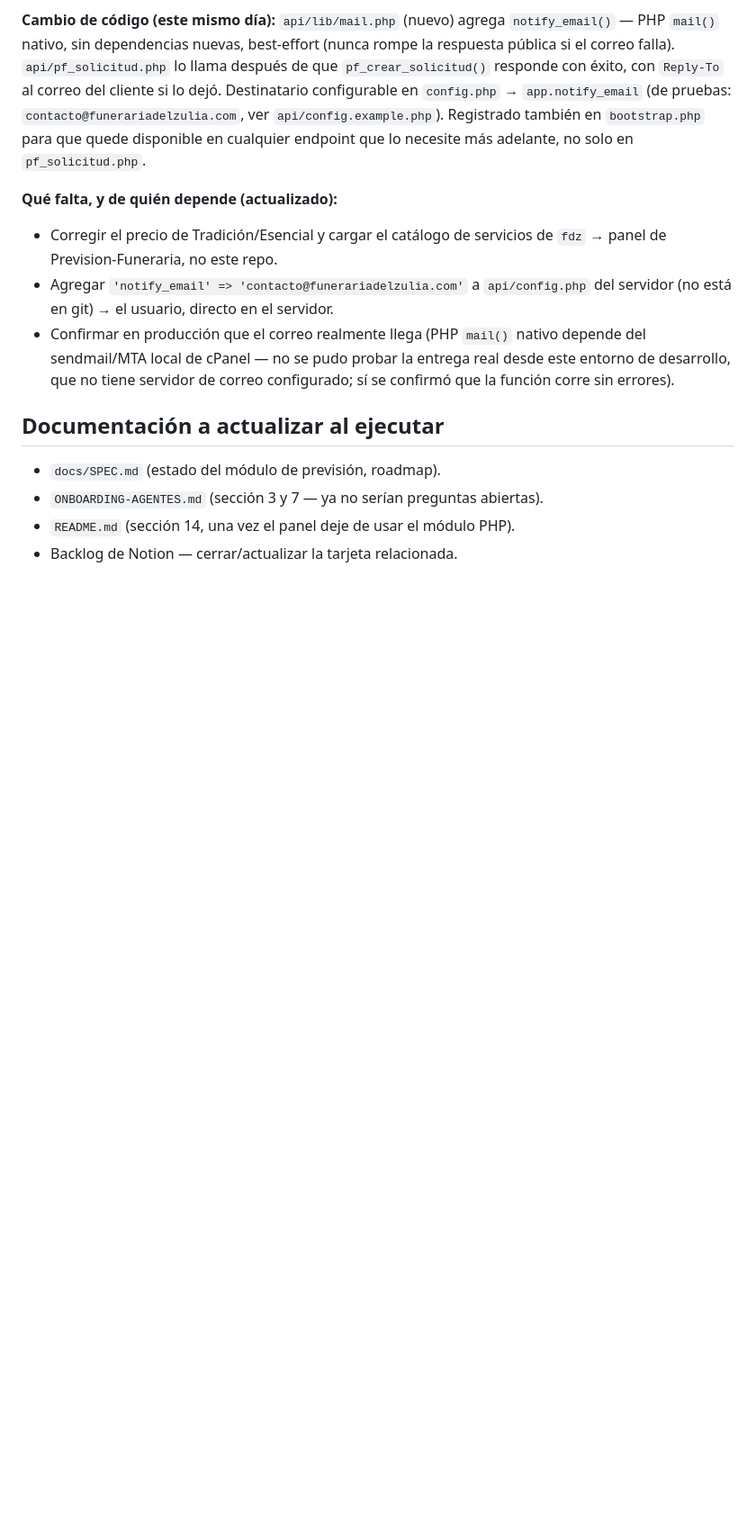
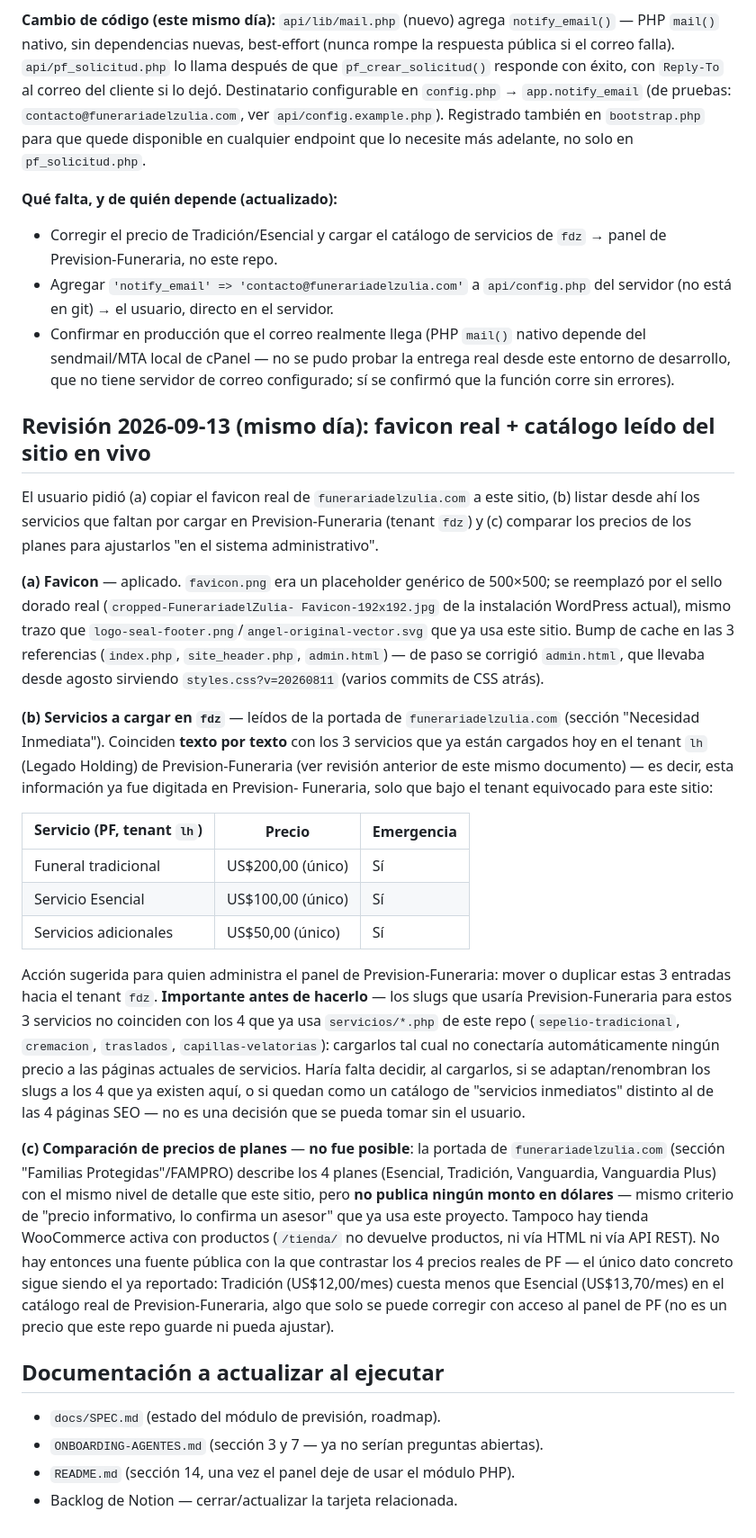
Before and after one commit to estebanjvasquez/Propuesta-Funerzul, a Markdown page: docs/specs/2026-08-28-migracion-a-prevision-funeraria.md, the part around the change. Shown at 90% size. Drawn GitHub-style; blank space fills up the shorter version.

Commit message:
docs(prevision): servicios reales de funerariadelzulia.com + por qué no se pudo comparar precios de planes
Revisión 2026-09-13 del plan de migración: los 3 servicios de la portada
actual (Funeral tradicional, Servicio Esencial, Servicios adicionales)
coinciden texto por texto con lo ya cargado en el tenant lh (Legado
Holding) de Prevision-Funeraria -- falta cargarlos también en fdz, con
la salvedad de que sus slugs no coinciden con los 4 que ya usa
servicios/*.php aquí. Los precios de los 4 planes no se pudieron
contrastar contra la web en vivo: no publica montos (mismo criterio de
"precio informativo" que ya sigue este proyecto) y /tienda/ no tiene
productos activos.

Co-Authored-By: Claude Sonnet 5 <noreply@anthropic.com>

```diff
--- a/docs/specs/2026-08-28-migracion-a-prevision-funeraria.md
+++ b/docs/specs/2026-08-28-migracion-a-prevision-funeraria.md
@@ -418,6 +418,58 @@ que lo necesite más adelante, no solo en `pf_solicitud.php`.
   real desde este entorno de desarrollo, que no tiene servidor de correo
   configurado; sí se confirmó que la función corre sin errores).
 
+## Revisión 2026-09-13 (mismo día): favicon real + catálogo leído del sitio en vivo
+
+El usuario pidió (a) copiar el favicon real de `funerariadelzulia.com` a este
+sitio, (b) listar desde ahí los servicios que faltan por cargar en
+Prevision-Funeraria (tenant `fdz`) y (c) comparar los precios de los planes
+para ajustarlos "en el sistema administrativo".
+
+**(a) Favicon** — aplicado. `favicon.png` era un placeholder genérico de
+500×500; se reemplazó por el sello dorado real (`cropped-FunerariadelZulia-
+Favicon-192x192.jpg` de la instalación WordPress actual), mismo trazo que
+`logo-seal-footer.png`/`angel-original-vector.svg` que ya usa este sitio.
+Bump de cache en las 3 referencias (`index.php`, `site_header.php`,
+`admin.html`) — de paso se corrigió `admin.html`, que llevaba desde agosto
+sirviendo `styles.css?v=20260811` (varios commits de CSS atrás).
+
+**(b) Servicios a cargar en `fdz`** — leídos de la portada de
+`funerariadelzulia.com` (sección "Necesidad Inmediata"). Coinciden **texto
+por texto** con los 3 servicios que ya están cargados hoy en el tenant `lh`
+(Legado Holding) de Prevision-Funeraria (ver revisión anterior de este mismo
+documento) — es decir, esta información ya fue digitada en Prevision-
+Funeraria, solo que bajo el tenant equivocado para este sitio:
+
+| Servicio (PF, tenant `lh`) | Precio | Emergencia |
+|---|---|---|
+| Funeral tradicional | US$200,00 (único) | Sí |
+| Servicio Esencial | US$100,00 (único) | Sí |
+| Servicios adicionales | US$50,00 (único) | Sí |
+
+Acción sugerida para quien administra el panel de Prevision-Funeraria: mover
+o duplicar estas 3 entradas hacia el tenant `fdz`. **Importante antes de
+hacerlo** — los slugs que usaría Prevision-Funeraria para estos 3 servicios
+no coinciden con los 4 que ya usa `servicios/*.php` de este repo
+(`sepelio-tradicional`, `cremacion`, `traslados`, `capillas-velatorias`):
+cargarlos tal cual no conectaría automáticamente ningún precio a las páginas
+actuales de servicios. Haría falta decidir, al cargarlos, si se
+adaptan/renombran los slugs a los 4 que ya existen aquí, o si quedan como un
+catálogo de "servicios inmediatos" distinto al de las 4 páginas SEO — no es
+una decisión que se pueda tomar sin el usuario.
+
+**(c) Comparación de precios de planes** — **no fue posible**: la portada de
+`funerariadelzulia.com` (sección "Familias Protegidas"/FAMPRO) describe los
+4 planes (Esencial, Tradición, Vanguardia, Vanguardia Plus) con el mismo
+nivel de detalle que este sitio, pero **no publica ningún monto en dólares**
+— mismo criterio de "precio informativo, lo confirma un asesor" que ya usa
+este proyecto. Tampoco hay tienda WooCommerce activa con productos
+(`/tienda/` no devuelve productos, ni vía HTML ni vía API REST). No hay
+entonces una fuente pública con la que contrastar los 4 precios reales de
+PF — el único dato concreto sigue siendo el ya reportado: Tradición
+(US$12,00/mes) cuesta menos que Esencial (US$13,70/mes) en el catálogo real
+de Prevision-Funeraria, algo que solo se puede corregir con acceso al panel
+de PF (no es un precio que este repo guarde ni pueda ajustar).
+
 ## Documentación a actualizar al ejecutar
 
 - `docs/SPEC.md` (estado del módulo de previsión, roadmap).
```
